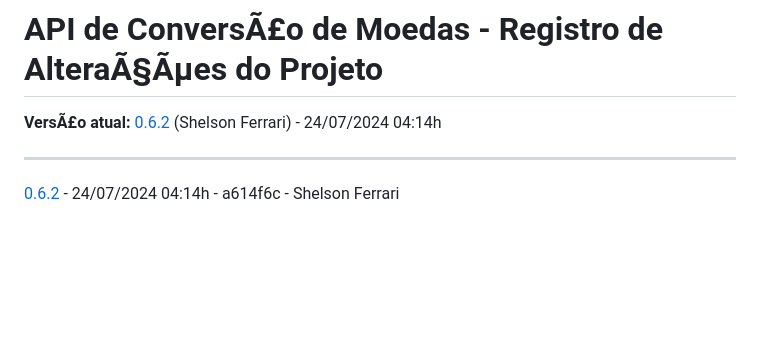
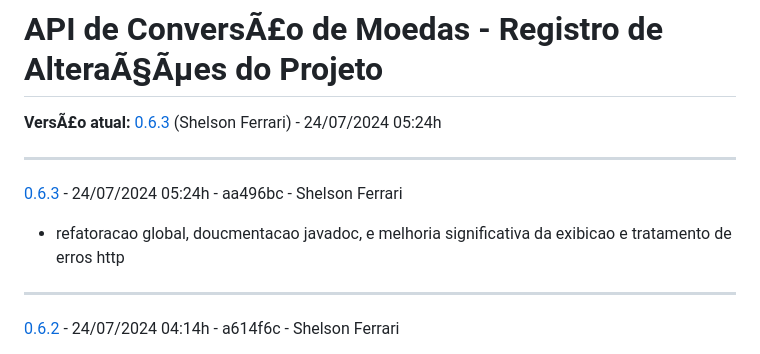
Before and after one commit to 33mestre/java_base, a Markdown page: CHANGELOG.md, the part around the change. Rendered like a GitHub page; blank space fills up the shorter version.

Commit message:
AUTO_COMMIT: Update CHANGELOG.md

```diff
--- a/CHANGELOG.md
+++ b/CHANGELOG.md
@@ -1,7 +1,12 @@
 
 # API de ConversÃ£o de Moedas - Registro de AlteraÃ§Ãµes do Projeto
 
-**VersÃ£o atual:** [0.6.2](https://github.com/33mestre/java_base/commit/a614f6c) (Shelson Ferrari) - 24/07/2024 04:14h
+**VersÃ£o atual:** [0.6.3](https://github.com/33mestre/java_base/commit/aa496bc) (Shelson Ferrari) - 24/07/2024 05:24h
+
+---
+
+[0.6.3](https://github.com/33mestre/java_base/commit/aa496bc) - 24/07/2024 05:24h - aa496bc - Shelson Ferrari
+- refatoracao global, doucmentacao javadoc, e melhoria significativa da exibicao e tratamento de erros http
 
 ---
 
```
